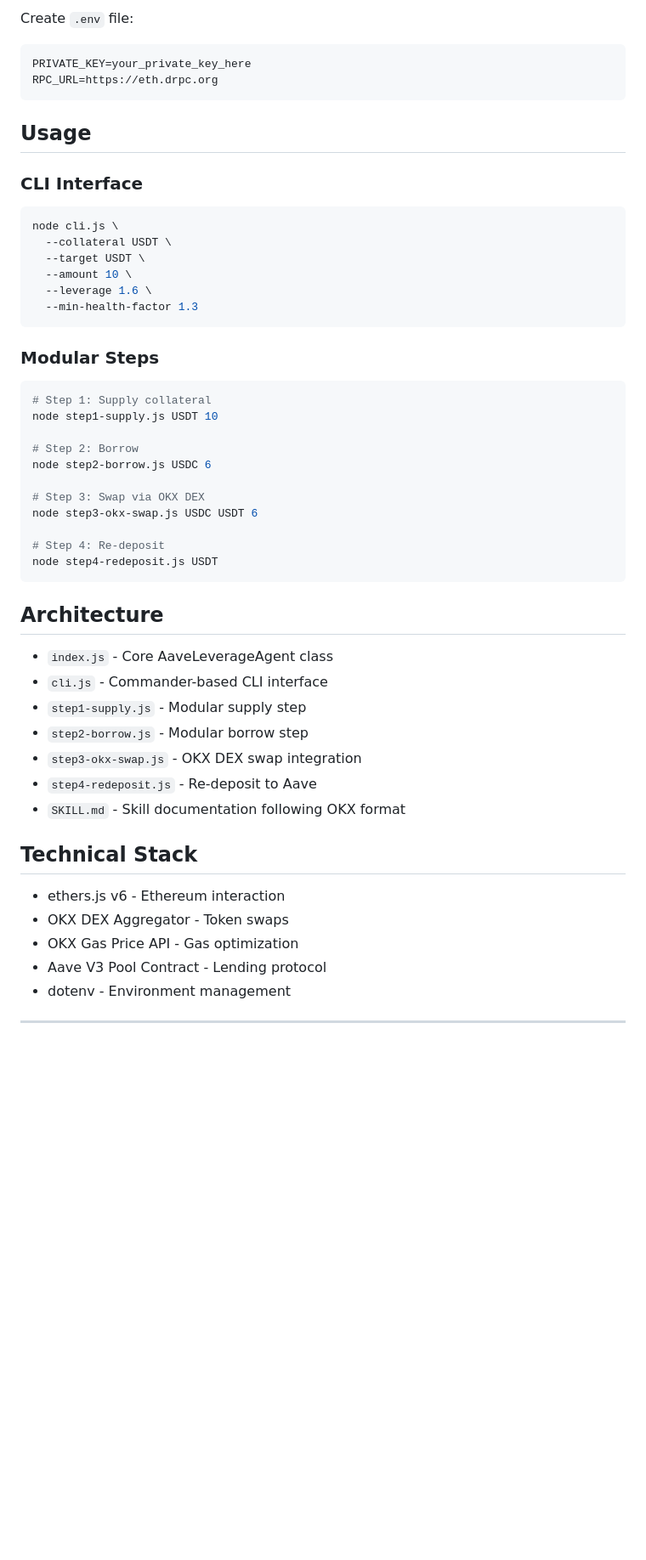
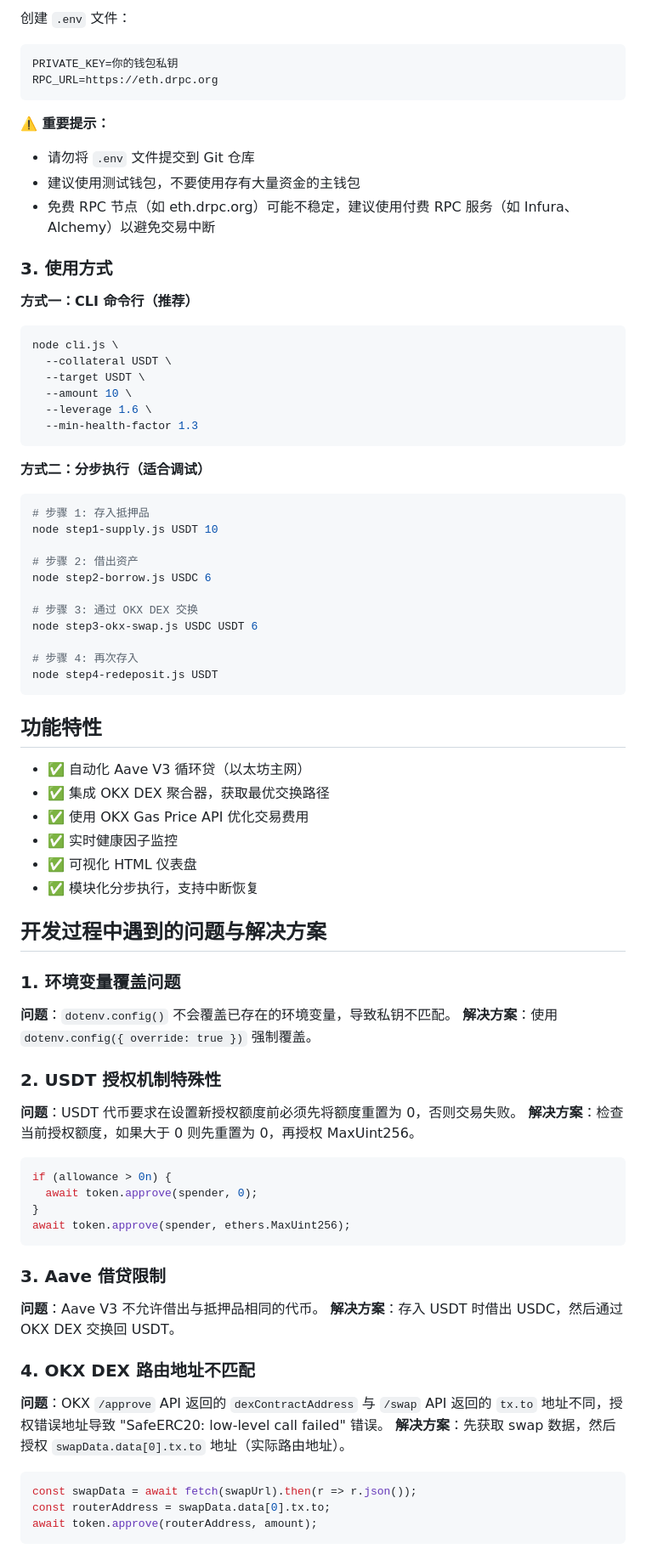
Before and after one commit to BitHappyX/OnchainOST1, a Markdown page: README.md, the part around one of its changes. Shown at 85% size. Rendered like a GitHub page; blank space fills up the shorter version.

Commit message:
优化 README.md：汉化文档，添加详细安装使用说明，强调 RPC 稳定性问题

````diff
--- a/README.md
+++ b/README.md
@@ -70,14 +15,19 @@ npm install
 
-Create `.env` file:
+创建 `.env` 文件：
 
 ```bash
-PRIVATE_KEY=your_private_key_here
+PRIVATE_KEY=你的钱包私钥
 RPC_URL=https://eth.drpc.org
 ```
 
-## Usage
+**⚠️ 重要提示：**
+- 请勿将 `.env` 文件提交到 Git 仓库
+- 建议使用测试钱包，不要使用存有大量资金的主钱包
+- 免费 RPC 节点（如 eth.drpc.org）可能不稳定，建议使用付费 RPC 服务（如 Infura、Alchemy）以避免交易中断
 
-### CLI Interface
+### 3. 使用方式
+
+**方式一：CLI 命令行（推荐）**
 
 ```bash
 node cli.js \
@@ -88,36 +38,59 @@ node cli.js \
   --min-health-factor 1.3
 ```
 
-### Modular Steps
+**方式二：分步执行（适合调试）**
 
 ```bash
-# Step 1: Supply collateral
+# 步骤 1: 存入抵押品
 node step1-supply.js USDT 10
 
-# Step 2: Borrow
+# 步骤 2: 借出资产
 node step2-borrow.js USDC 6
 
-# Step 3: Swap via OKX DEX
+# 步骤 3: 通过 OKX DEX 交换
 node step3-okx-swap.js USDC USDT 6
 
-# Step 4: Re-deposit
+# 步骤 4: 再次存入
 node step4-redeposit.js USDT
 ```
 
-## Architecture
+## 功能特性
 
-- `index.js` - Core AaveLeverageAgent class
-- `cli.js` - Commander-based CLI interface
-- `step1-supply.js` - Modular supply step
-- `step2-borrow.js` - Modular borrow step
-- `step3-okx-swap.js` - OKX DEX swap integration
-- `step4-redeposit.js` - Re-deposit to Aave
-- `SKILL.md` - Skill documentation following OKX format
+- ✅ 自动化 Aave V3 循环贷（以太坊主网）
+- ✅ 集成 OKX DEX 聚合器，获取最优交换路径
+- ✅ 使用 OKX Gas Price API 优化交易费用
+- ✅ 实时健康因子监控
+- ✅ 可视化 HTML 仪表盘
+- ✅ 模块化分步执行，支持中断恢复
 
-## Technical Stack
+## 开发过程中遇到的问题与解决方案
 
-- ethers.js v6 - Ethereum interaction
-- OKX DEX Aggregator - Token swaps
-- OKX Gas Price API - Gas optimization
-- Aave V3 Pool Contract - Lending protocol
-- dotenv - Environment management
+### 1. 环境变量覆盖问题
+**问题**：`dotenv.config()` 不会覆盖已存在的环境变量，导致私钥不匹配。
+**解决方案**：使用 `dotenv.config({ override: true })` 强制覆盖。
+
+### 2. USDT 授权机制特殊性
+**问题**：USDT 代币要求在设置新授权额度前必须先将额度重置为 0，否则交易失败。
+**解决方案**：检查当前授权额度，如果大于 0 则先重置为 0，再授权 MaxUint256。
+
+```javascript
+if (allowance > 0n) {
+  await token.approve(spender, 0);
+}
+await token.approve(spender, ethers.MaxUint256);
+```
+
+### 3. Aave 借贷限制
+**问题**：Aave V3 不允许借出与抵押品相同的代币。
+**解决方案**：存入 USDT 时借出 USDC，然后通过 OKX DEX 交换回 USDT。
+
+### 4. OKX DEX 路由地址不匹配
+**问题**：OKX `/approve` API 返回的 `dexContractAddress` 与 `/swap` API 返回的 `tx.to` 地址不同，授权错误地址导致 "SafeERC20: low-level call failed" 错误。
+**解决方案**：先获取 swap 数据，然后授权 `swapData.data[0].tx.to` 地址（实际路由地址）。
+
+```javascript
+const swapData = await fetch(swapUrl).then(r => r.json());
+const routerAddress = swapData.data[0].tx.to;
+await token.approve(routerAddress, amount);
+```
+
````
Also changed, not shown: other parts of README.md (+73 -76 lines).
